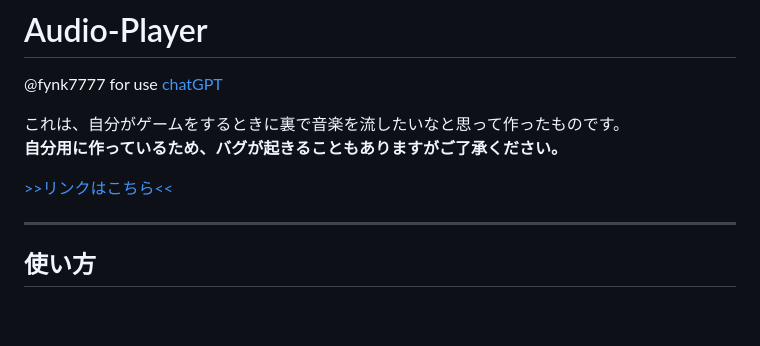
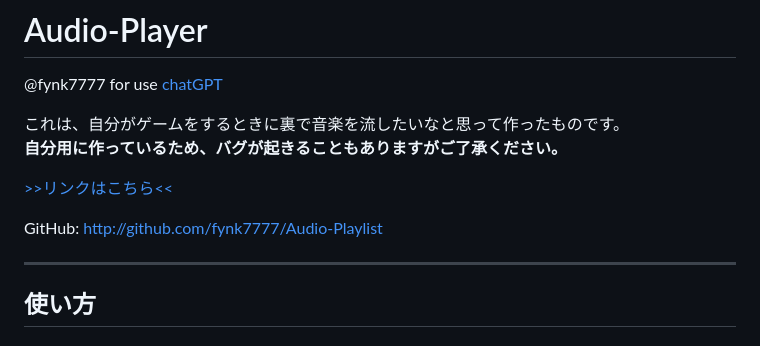
Before and after one commit to fynk7777/Audio-Playlist, a Markdown page: README.md, the part around the change. GitHub-like rendering; blank space fills up the shorter version.

Commit message:
githubのリンクを追加

```diff
--- a/README.md
+++ b/README.md
@@ -6,6 +6,8 @@
 **自分用に作っているため、バグが起きることもありますがご了承ください。**
 
 [>>リンクはこちら<<](https://fynk7777.github.io/Audio-Playlist)
+
+GitHub: http://github.com/fynk7777/Audio-Playlist
 
 ---
 
```
